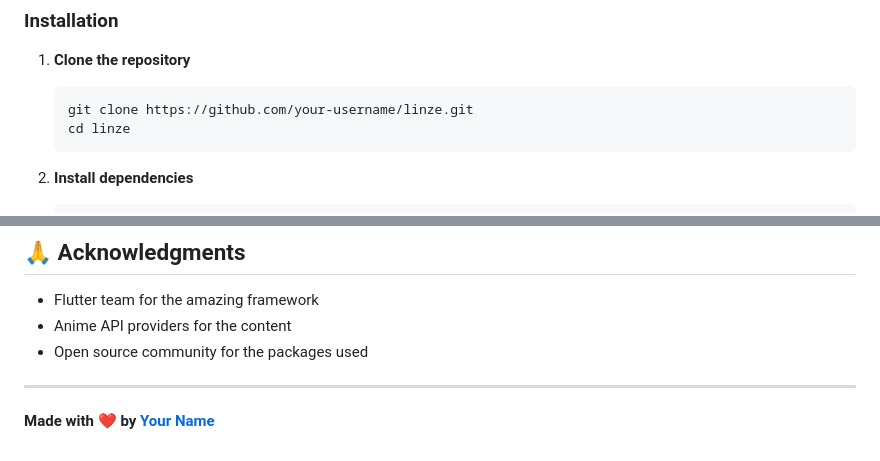
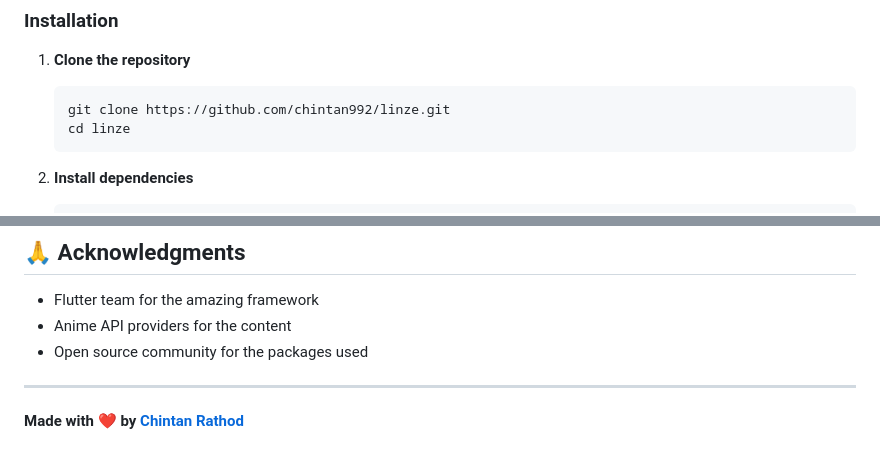
Before and after one commit to chintan992/LinZe, a Markdown page: README.md, 2 parts joined by grey strips. Drawn GitHub-style.

Commit message:
docs(readme): update repository URL and author information

````diff
--- a/README.md
+++ b/README.md
@@ -56,7 +56,7 @@ lib/
 
 1. **Clone the repository**
    ```bash
-   git clone https://github.com/your-username/linze.git
+   git clone https://github.com/chintan992/linze.git
    cd linze
    ```
 
@@ -167,4 +167,4 @@ For support, email your-email@example.com or create an issue in the repository.
 
 ---
 
-**Made with ❤️ by [Your Name](https://github.com/your-username)**
+**Made with ❤️ by [Chintan Rathod](https://github.com/chintan992)**
````
